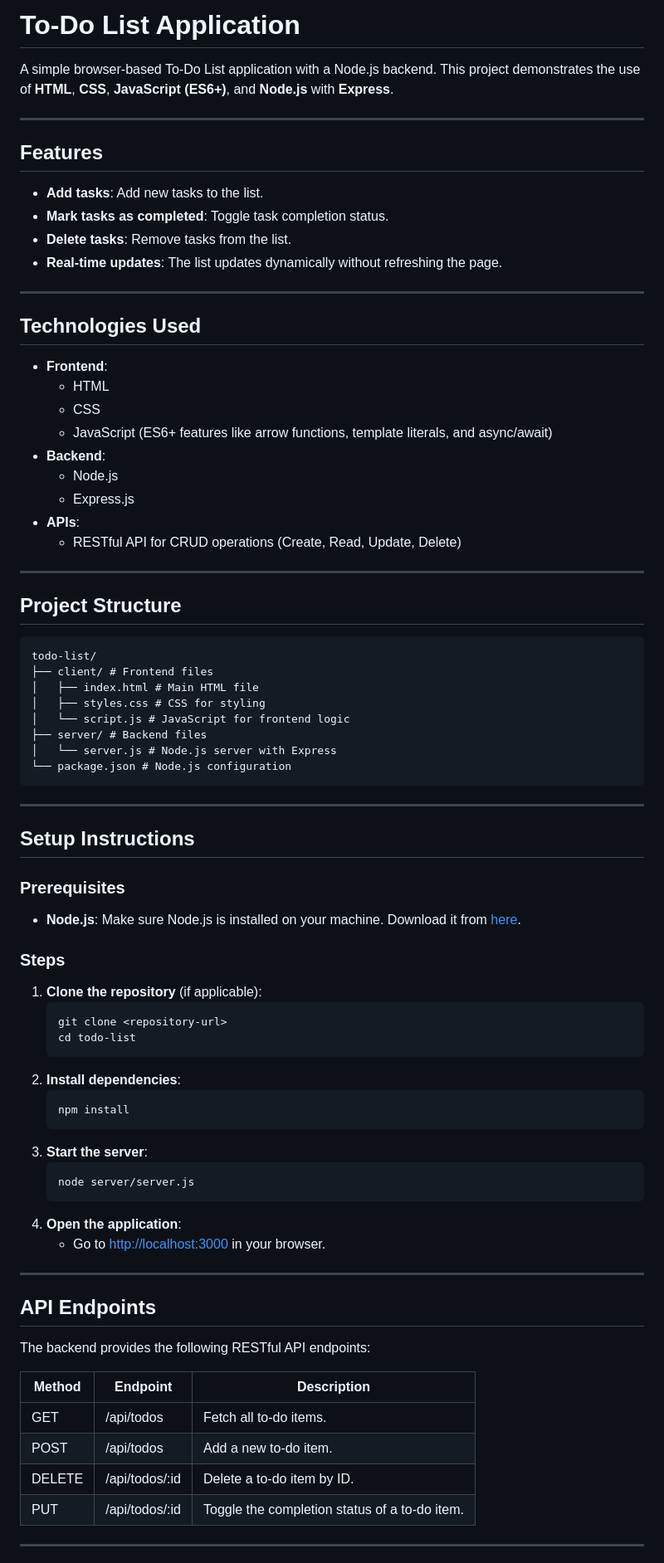
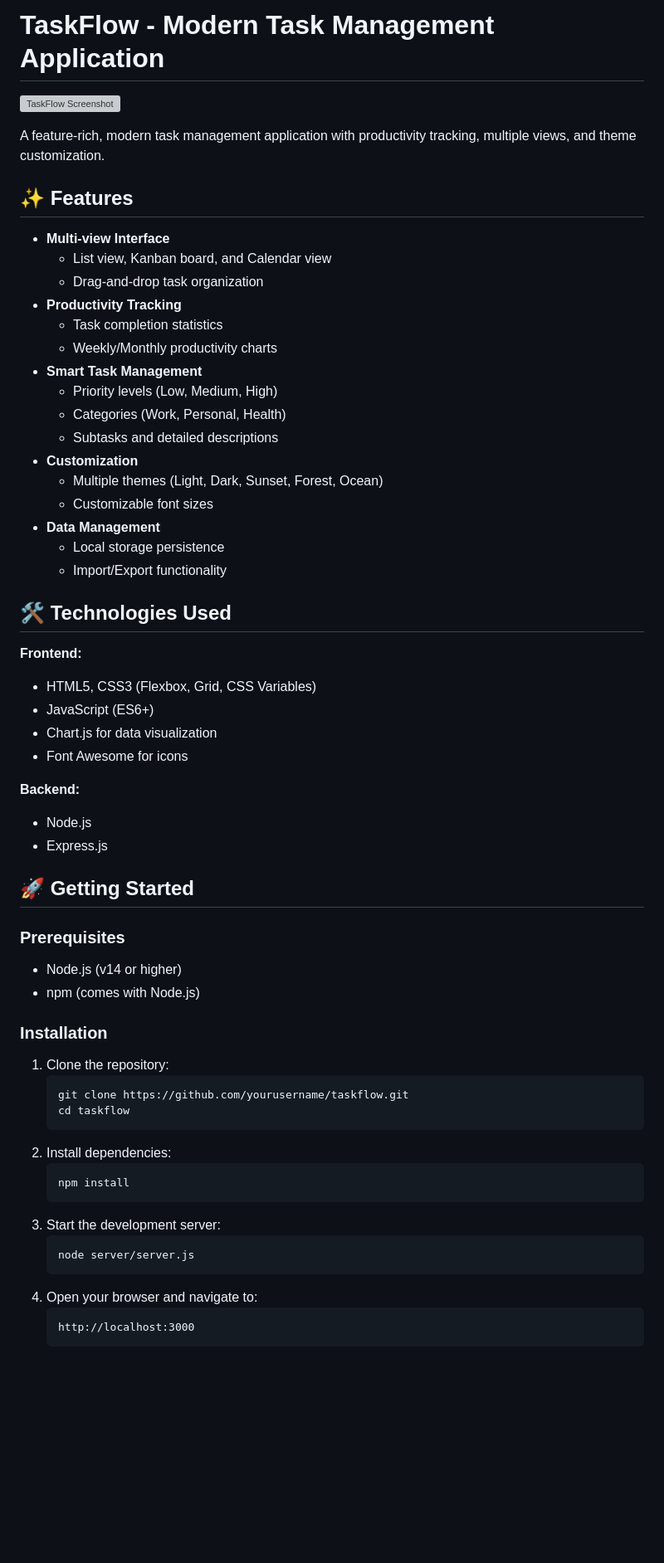
Before and after one commit to Tinyu01/citi_to_do_list, a Markdown page: README.md, the part around the change printed below. Shown: that part at 83% size. GitHub-like rendering; blank space fills up the shorter version; grey boxes are pictures that could not be loaded.

````diff
--- a/README.md
+++ b/README.md
@@ -1,77 +1,62 @@
-# To-Do List Application
+# TaskFlow - Modern Task Management Application
 
-A simple browser-based To-Do List application with a Node.js backend. This project demonstrates the use of **HTML**, **CSS**, **JavaScript (ES6+)**, and **Node.js** with **Express**.
+![TaskFlow Screenshot](https://via.placeholder.com/800x400?text=TaskFlow+Screenshot)
 
----
+A feature-rich, modern task management application with productivity tracking, multiple views, and theme customization.
 
-## Features
-- **Add tasks**: Add new tasks to the list.
-- **Mark tasks as completed**: Toggle task completion status.
-- **Delete tasks**: Remove tasks from the list.
-- **Real-time updates**: The list updates dynamically without refreshing the page.
+## ✨ Features
 
----
+- **Multi-view Interface**
+  - List view, Kanban board, and Calendar view
+  - Drag-and-drop task organization
+- **Productivity Tracking**
+  - Task completion statistics
+  - Weekly/Monthly productivity charts
+- **Smart Task Management**
+  - Priority levels (Low, Medium, High)
+  - Categories (Work, Personal, Health)
+  - Subtasks and detailed descriptions
+- **Customization**
+  - Multiple themes (Light, Dark, Sunset, Forest, Ocean)
+  - Customizable font sizes
+- **Data Management**
+  - Local storage persistence
+  - Import/Export functionality
 
-## Technologies Used
-- **Frontend**:
-  - HTML
-  - CSS
-  - JavaScript (ES6+ features like arrow functions, template literals, and async/await)
-- **Backend**:
-  - Node.js
-  - Express.js
-- **APIs**:
-  - RESTful API for CRUD operations (Create, Read, Update, Delete)
+## 🛠 Technologies Used
 
----
+**Frontend:**
+- HTML5, CSS3 (Flexbox, Grid, CSS Variables)
+- JavaScript (ES6+)
+- Chart.js for data visualization
+- Font Awesome for icons
 
-## Project Structure
-```
-todo-list/
-├── client/ # Frontend files
-│   ├── index.html # Main HTML file
-│   ├── styles.css # CSS for styling
-│   └── script.js # JavaScript for frontend logic
-├── server/ # Backend files
-│   └── server.js # Node.js server with Express
-└── package.json # Node.js configuration
-```
+**Backend:**
+- Node.js
+- Express.js
 
----
-
-## Setup Instructions
+## 🚀 Getting Started
 
 ### Prerequisites
-- **Node.js**: Make sure Node.js is installed on your machine. Download it from [here](https://nodejs.org/).
+- Node.js (v14 or higher)
+- npm (comes with Node.js)
 
-### Steps
-1. **Clone the repository** (if applicable):
+### Installation
+1. Clone the repository:
    ```bash
-   git clone <repository-url>
-   cd todo-list
+   git clone https://github.com/yourusername/taskflow.git
+   cd taskflow
    ```
-2. **Install dependencies**:
+2. Install dependencies:
    ```bash
    npm install
    ```
-3. **Start the server**:
+3. Start the development server:
    ```bash
    node server/server.js
    ```
-4. **Open the application**:
-   - Go to [http://localhost:3000](http://localhost:3000) in your browser.
+4. Open your browser and navigate to:
+   ```
+   http://localhost:3000
+   ```
 
----
-
-## API Endpoints
-The backend provides the following RESTful API endpoints:
-
-| Method | Endpoint         | Description                          |
-|--------|----------------|----------------------------------|
-| GET    | /api/todos     | Fetch all to-do items.          |
-| POST   | /api/todos     | Add a new to-do item.           |
-| DELETE | /api/todos/:id | Delete a to-do item by ID.      |
-| PUT    | /api/todos/:id | Toggle the completion status of a to-do item. |
-
----
-
````
Also changed, not shown: other parts of README.md (+68 -105 lines).
